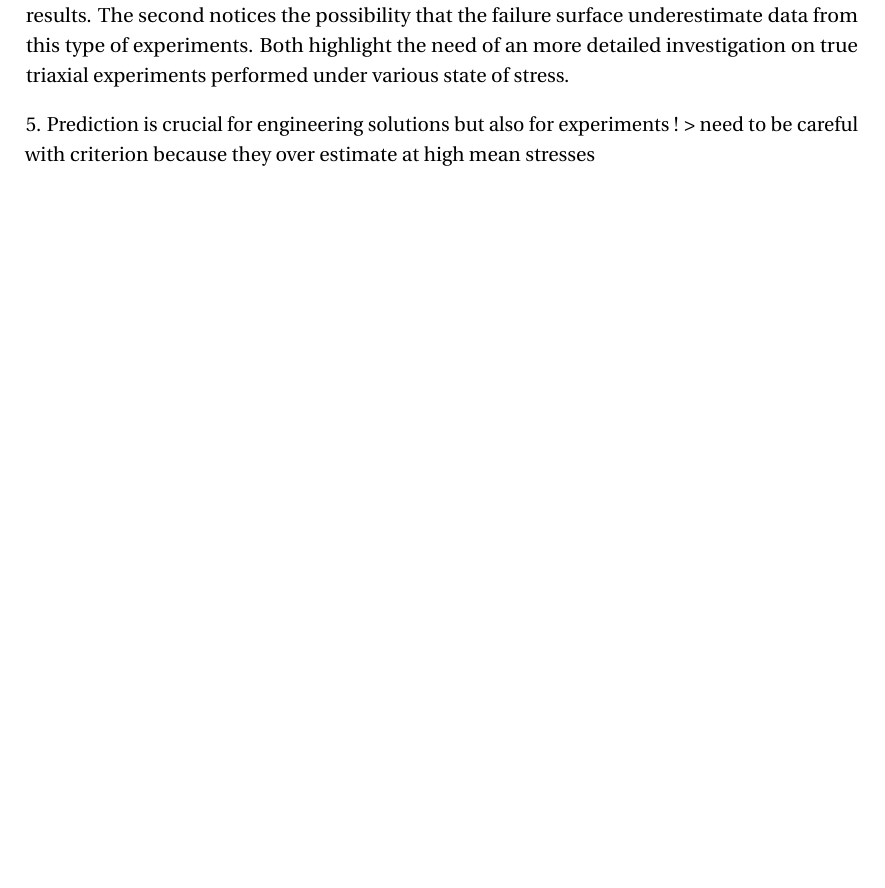
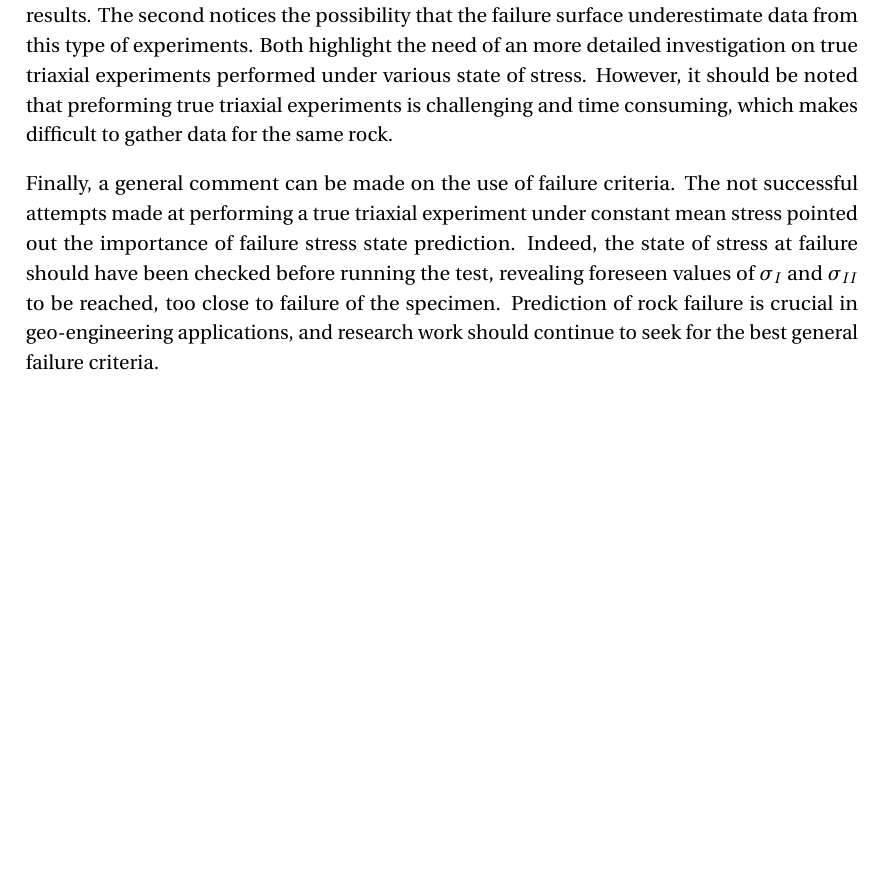
Before and after one commit to hfuselier/PDM, a LaTeX thesis (Latex/PDM.tex, which reads Latex/main/ch5_results.tex): part of page 93 of 96, cut so that both start at the same text. Compiled offline with pdfLaTeX.

Commit message:
Finalized writing of Chapter 5

```diff
--- a/Latex/main/ch5_results.tex
+++ b/Latex/main/ch5_results.tex
@@ -573,7 +573,6 @@ The comparison of the three failure criteria revealed the importance of taking i
 
 The work presented in this study showed that the six parameters Paul-Mohr-Coulomb failure criterion provides an accurate approximation of the failure surface as well as a good prediction of the state of stress at failure compared to popular criteria as Mohr-Coulomb and Hoek-Brown. Nonetheless, one criticism can be addressed to this criterion regarding the amount of experiments required to construct the bi-linear failure surface. Indeed, in order to built the failure surface of the three parameters Paul-Mohr-Coulomb criterion, three data points are needed, leading to a requirement of six points for the six parameters criterion. These six data points corresponds to the same number of experiments, ideally of different procedures, that is needed to be performed on the same rock. By carrying out this study in an very well equipped research environment, it was possible to perform multiple experiments under different conditions. However, this is hardly the case in the majority of rock mechanics and geo-engineering applications for which that amount of data is not always available. From this point of view, Mohr-Coulomb and Hoek-brown are more convenient to apply to a small amount of data, which is why they are popular and widely use.
 
-On the $\pi$-plane representations of the failure criteria (cf. Figure \ref{fig5:pmc6p_pi_plane}) the data point of the true triaxial experiment under plane strain condition (i.e. $p = 48.3$ \si{MPa}) presents an eccentricity from the failure surface but also from the "alignment" or "group" of other true-triaxial data (mainly performed under constant mean stress). Two possible explanation are proposed here. One can be that a mistake was made either during the experiment or in the analysis of its results. The second notices the possibility that the failure surface underestimate data from this type of experiments. Both highlight the need of an more detailed investigation on true triaxial experiments performed under various state of stress.
+On the $\pi$-plane representations of the failure criteria (cf. Figure \ref{fig5:pmc6p_pi_plane}) the data point of the true triaxial experiment under plane strain condition (i.e. $p = 48.3$ \si{MPa}) presents an eccentricity from the failure surface but also from the "alignment" or "group" of other true-triaxial data (mainly performed under constant mean stress). Two possible explanation are proposed here. One can be that a mistake was made either during the experiment or in the analysis of its results. The second notices the possibility that the failure surface underestimate data from this type of experiments. Both highlight the need of an more detailed investigation on true triaxial experiments performed under various state of stress. However, it should be noted that preforming true triaxial experiments is challenging and time consuming, which makes difficult to gather data for the same rock.
 
-5. Prediction is crucial for engineering solutions but also for experiments !
-> need to be careful with criterion because they over estimate at high mean stresses
+Finally, a general comment can be made on the use of failure criteria. The not successful attempts made at performing a true triaxial experiment under constant mean stress pointed out the importance of failure stress state prediction. Indeed, the state of stress at failure should have been checked before running the test, revealing foreseen values of $\sigma_I$ and $\sigma_{II}$ to be reached, too close to failure of the specimen. Prediction of rock failure is crucial in geo-engineering applications, and research work should continue to seek for the best general failure criteria.
```
